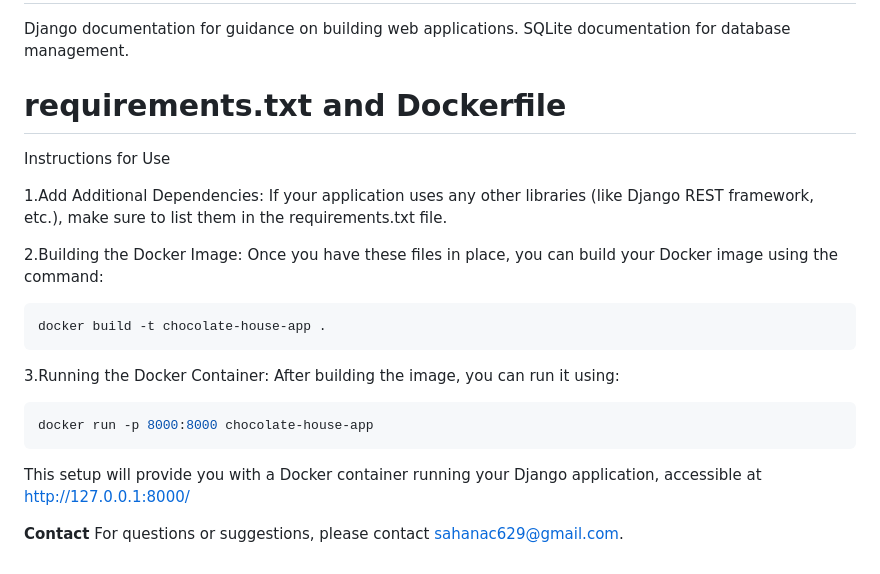
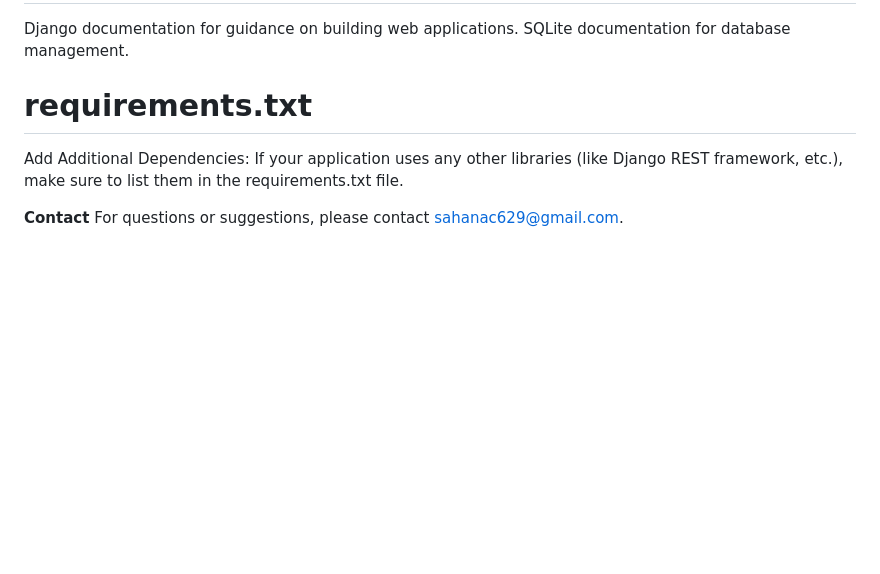
Before and after one commit to sahanac2004/Choco_House, a Markdown page: README.md, the part around the change. Rendered like a GitHub page; blank space fills up the shorter version.

````diff
--- a/README.md
+++ b/README.md
@@ -154,20 +154,10 @@ The code is structured into views.py, urls.py, and models.py files.
 Django documentation for guidance on building web applications.
 SQLite documentation for database management.
 
-# requirements.txt and Dockerfile
-Instructions for Use
+# requirements.txt
+Add Additional Dependencies: If your application uses any other libraries (like Django REST framework, etc.), make sure to list them in the requirements.txt file.
 
-1.Add Additional Dependencies: If your application uses any other libraries (like Django REST framework, etc.), make sure to list them in the requirements.txt file.
 
-2.Building the Docker Image: Once you have these files in place, you can build your Docker image using the command:
-```bash
-docker build -t chocolate-house-app .
-```
-3.Running the Docker Container: After building the image, you can run it using:
-```bash
-docker run -p 8000:8000 chocolate-house-app
-```
-This setup will provide you with a Docker container running your Django application, accessible at http://127.0.0.1:8000/
 
 **Contact**
 For questions or suggestions, please contact sahanac629@gmail.com.
````
